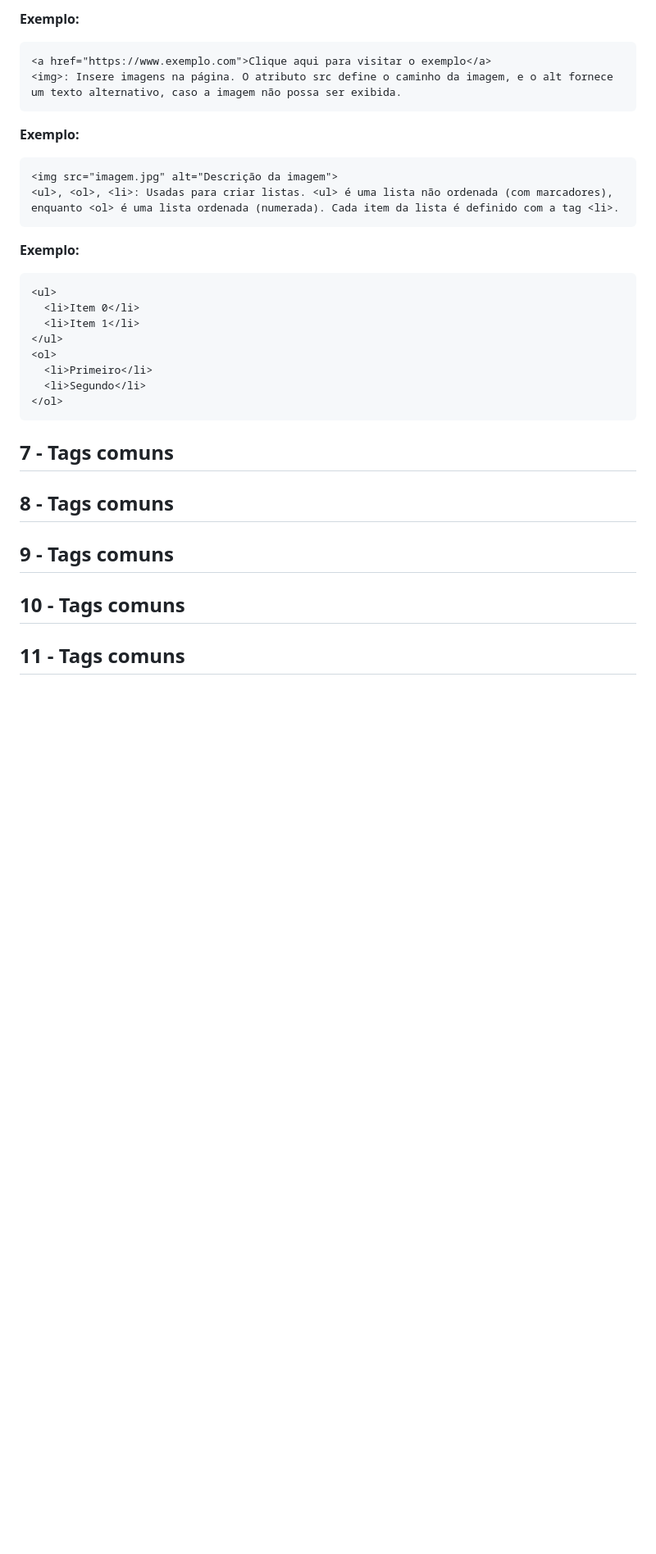
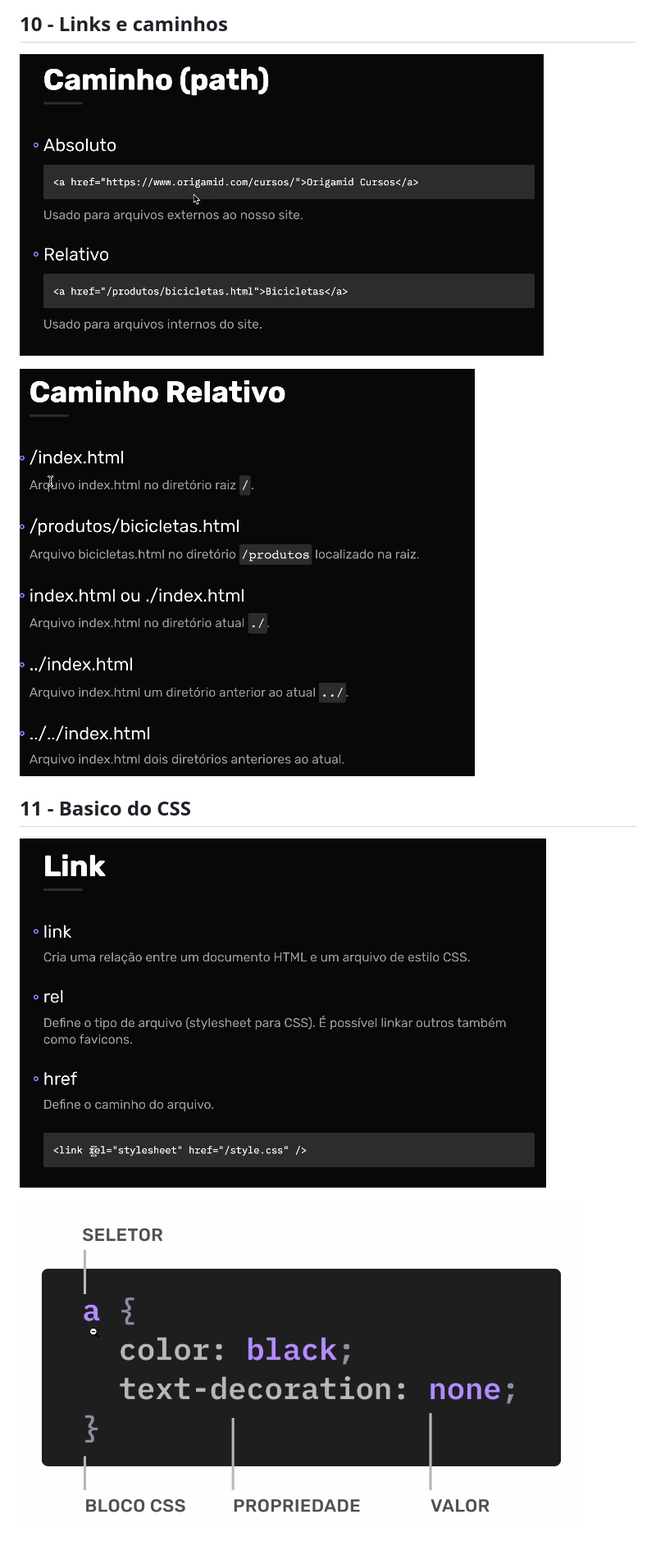
Before and after one commit to msvvianna/front-end, a Markdown page: README.md, the part around the change printed below. Shown: that part at 82% size. Drawn GitHub-style; pictures changed too: image-10.png (added), image-11.png (added), image-12.png (added); blank space fills up the shorter version.

````diff
--- a/README.md
+++ b/README.md
@@ -328,35 +222,12 @@ Outras tags comuns
 
-**Exemplo:**
-```html
-<a href="https://www.exemplo.com">Clique aqui para visitar o exemplo</a>
-<img>: Insere imagens na página. O atributo src define o caminho da imagem, e o alt fornece um texto alternativo, caso a imagem não possa ser exibida.
-```
+## 10 - Links e caminhos
 
-**Exemplo:**
-```html
-<img src="imagem.jpg" alt="Descrição da imagem">
-<ul>, <ol>, <li>: Usadas para criar listas. <ul> é uma lista não ordenada (com marcadores), enquanto <ol> é uma lista ordenada (numerada). Cada item da lista é definido com a tag <li>.
-```
+![alt text](image-10.png)
 
-**Exemplo:**
-```html
-<ul>
-  <li>Item 0</li>
-  <li>Item 1</li>
-</ul>
-<ol>
-  <li>Primeiro</li>
-  <li>Segundo</li>
-</ol>
-```
+![alt text](image-11.png)
 
-## 7 - Tags comuns
+## 11 - Basico do CSS
 
-## 8 - Tags comuns
+![alt text](image-12.png)
 
-
-## 9 - Tags comuns
-
-## 10 - Tags comuns
-
-## 11 - Tags comuns
+![alt text](image-13.png)
````
Also changed, not shown: other parts of README.md (+36 -142 lines), image-9.png (added), 4 other files.
